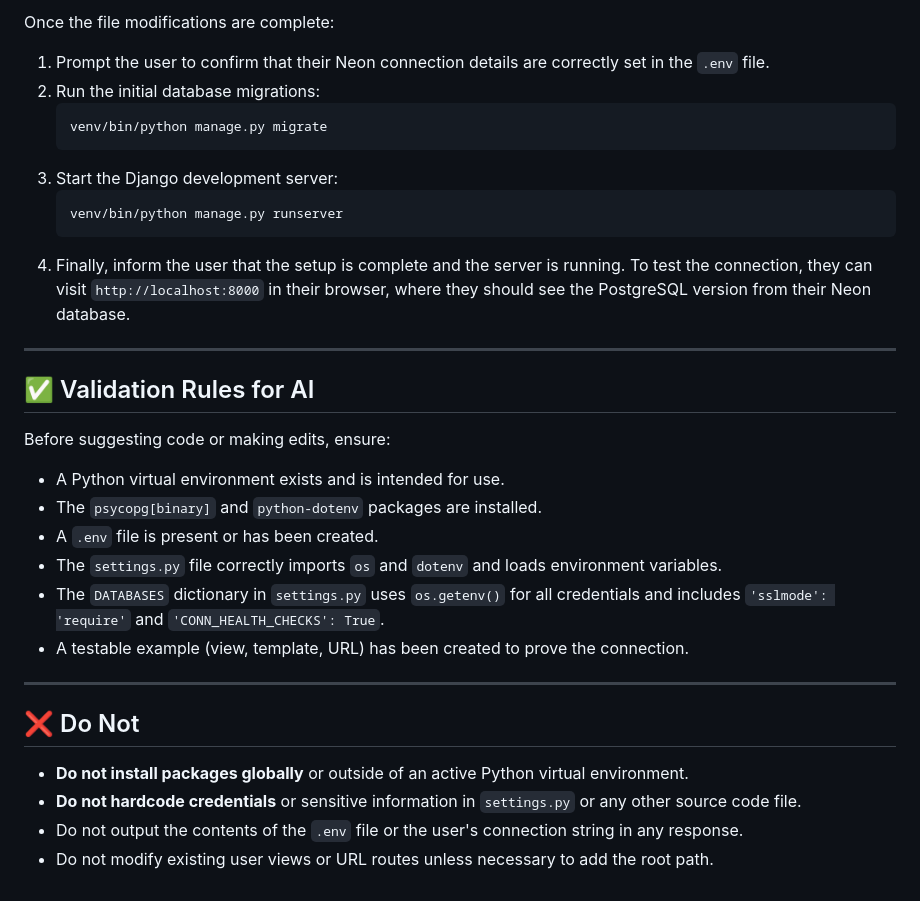
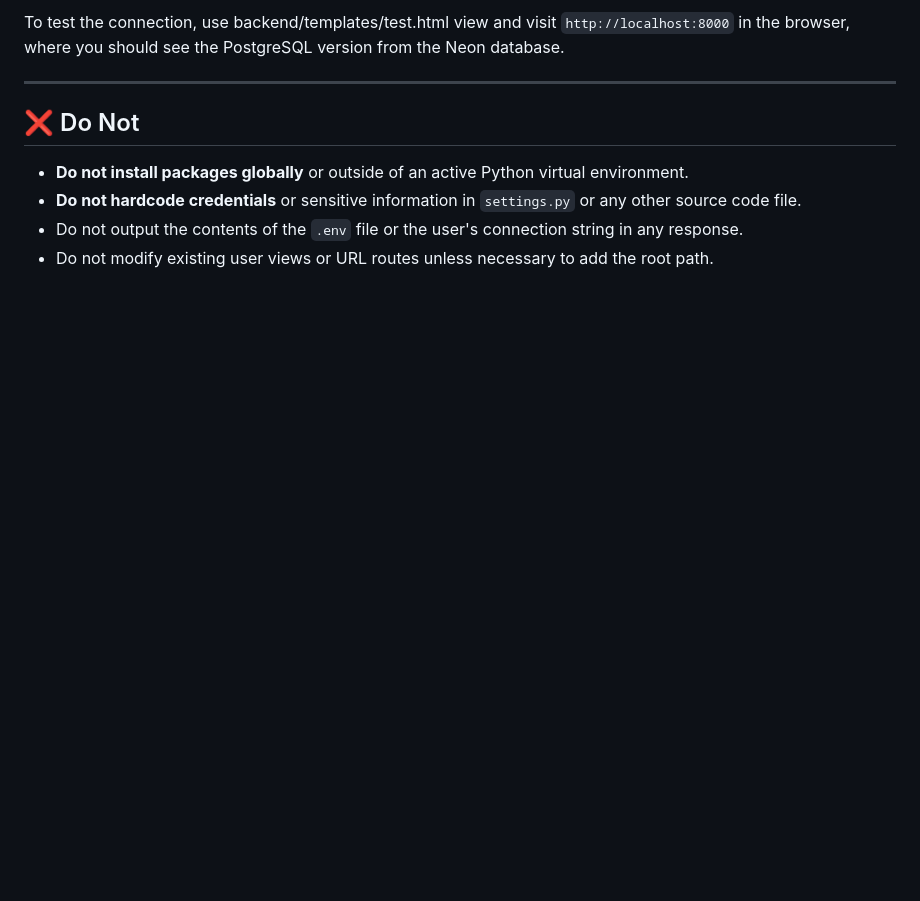
Before and after one commit to Jessepelumi/zimna, a Markdown page: docs/guides/neon.md, the part around one of its changes. Rendered like a GitHub page; blank space fills up the shorter version.

````diff
--- a/docs/guides/neon.md
+++ b/docs/guides/neon.md
@@ -173,28 +115,5 @@ To provide a clear way to verify the setup, create a simple view, template, and
 
-Once the file modifications are complete:
-
-1.  Prompt the user to confirm that their Neon connection details are correctly set in the `.env` file.
-2.  Run the initial database migrations:
-    ```bash
-    venv/bin/python manage.py migrate
-    ```
-3.  Start the Django development server:
-    ```bash
-    venv/bin/python manage.py runserver
-    ```
-4.  Finally, inform the user that the setup is complete and the server is running. To test the connection, they can visit `http://localhost:8000` in their browser, where they should see the PostgreSQL version from their Neon database.
-
----
-
-## ✅ Validation Rules for AI
-
-Before suggesting code or making edits, ensure:
-- A Python virtual environment exists and is intended for use.
-- The `psycopg[binary]` and `python-dotenv` packages are installed.
-- A `.env` file is present or has been created.
-- The `settings.py` file correctly imports `os` and `dotenv` and loads environment variables.
-- The `DATABASES` dictionary in `settings.py` uses `os.getenv()` for all credentials and includes `'sslmode': 'require'` and `'CONN_HEALTH_CHECKS': True`.
-- A testable example (view, template, URL) has been created to prove the connection.
+To test the connection, use backend/templates/test.html view and visit `http://localhost:8000` in the browser, where you should see the PostgreSQL version from the Neon database.
 
 ---
 
````
Also changed, not shown: other parts of docs/guides/neon.md (+33 -91 lines).
